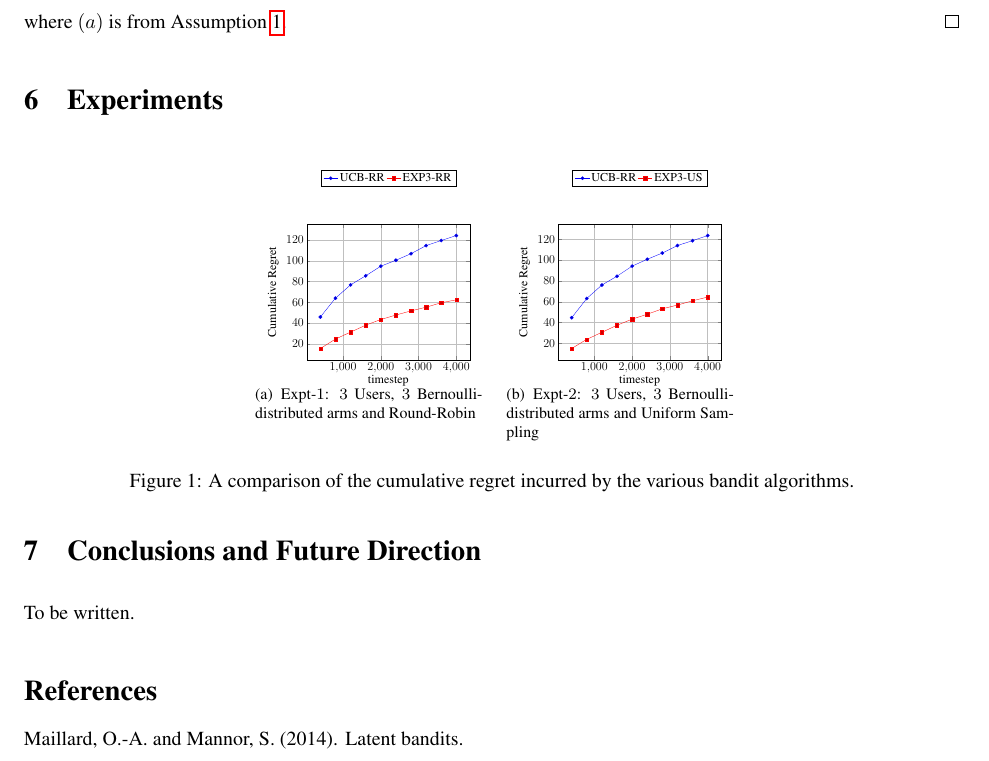
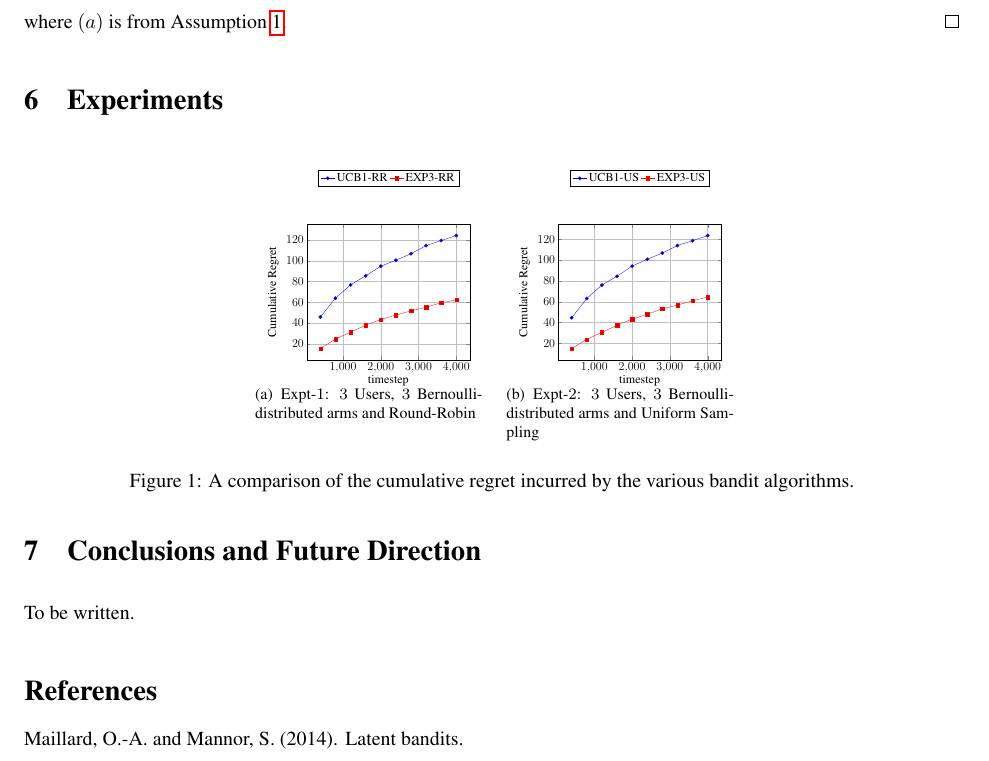
Before and after one commit to Subhojyoti/Adobe_Intern, a LaTeX paper (22.2.2018/report.tex, which reads 22.2.2018/expt.tex): part of page 3 of 3, cut so that both start at the same text. Compiled offline with pdfLaTeX.

Commit message:
Latest on 26/2/2018

```diff
--- a/22.2.2018/expt.tex
+++ b/22.2.2018/expt.tex
@@ -24,7 +24,7 @@
       	% UCB
 		\addplot table{results/NewExpt/Expt1/comp_subsampled_CustomUCB0RR.txt};
 		\addplot table{results/NewExpt/Expt1/comp_subsampled_CustomEXP30RR.txt};
-      	\legend{UCB-RR,EXP3-RR}
+      	\legend{UCB1-RR,EXP3-RR}
       	\end{axis}
       	\end{tikzpicture}
   		\label{fig:1}
```
Also changed, not shown: 22.2.2018/report.pdf, 22.2.2018/expt.tex (2 more changed lines), 2 other files.
